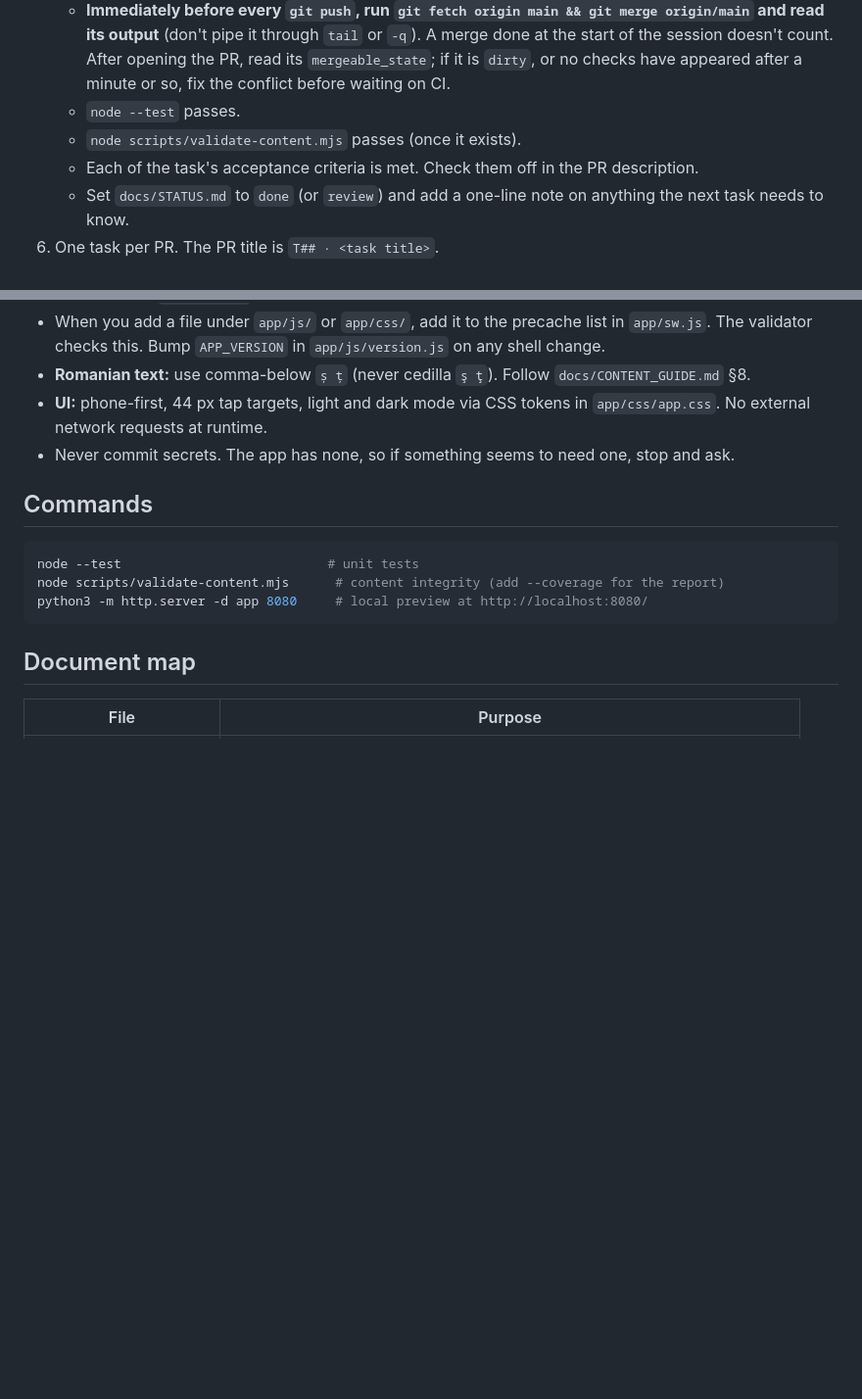
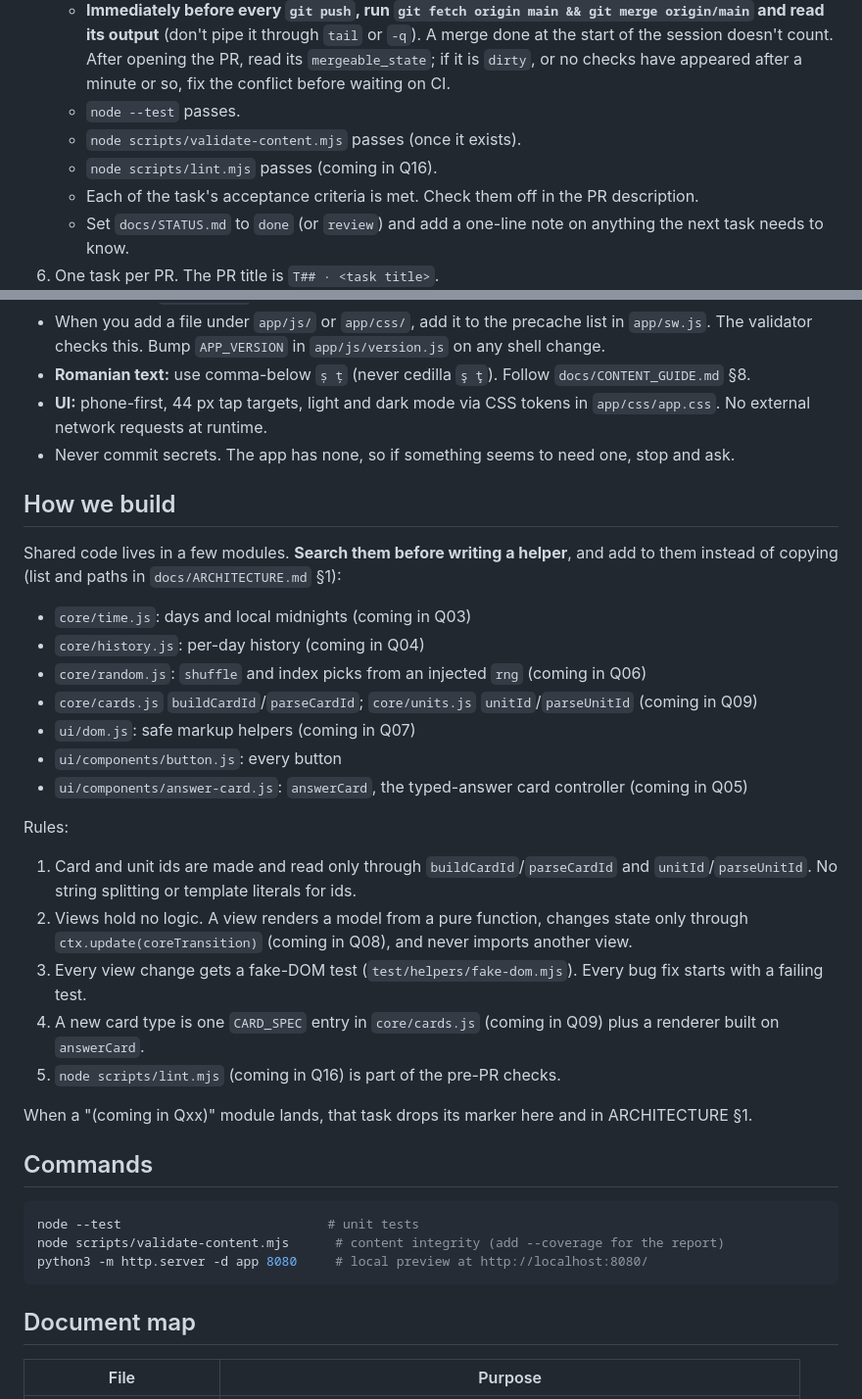
Before and after one commit to xferguson/DaciaGlot, a Markdown page: CLAUDE.md, 2 parts joined by grey strips. Shown at 98% size. Drawn GitHub-style; blank space fills up the shorter version.

````diff
--- a/CLAUDE.md
+++ b/CLAUDE.md
@@ -13,6 +13,7 @@ DaciaGlot is an offline-first PWA for learning to **speak** Romanian. It is vani
    - **Immediately before every `git push`, run `git fetch origin main && git merge origin/main` and read its output** (don't pipe it through `tail` or `-q`). A merge done at the start of the session doesn't count. After opening the PR, read its `mergeable_state`; if it is `dirty`, or no checks have appeared after a minute or so, fix the conflict before waiting on CI.
    - `node --test` passes.
    - `node scripts/validate-content.mjs` passes (once it exists).
+   - `node scripts/lint.mjs` passes (coming in Q16).
    - Each of the task's acceptance criteria is met. Check them off in the PR description.
    - Set `docs/STATUS.md` to `done` (or `review`) and add a one-line note on anything the next task needs to know.
 6. One task per PR. The PR title is `T## · <task title>`.
@@ -34,6 +35,28 @@ When the owner asks for a product check-in (or to "check in as product designer"
 - **UI:** phone-first, 44 px tap targets, light and dark mode via CSS tokens in `app/css/app.css`. No external network requests at runtime.
 - Never commit secrets. The app has none, so if something seems to need one, stop and ask.
 
+## How we build
+
+Shared code lives in a few modules. **Search them before writing a helper**, and add to them instead of copying (list and paths in `docs/ARCHITECTURE.md` §1):
+
+- `core/time.js`: days and local midnights (coming in Q03)
+- `core/history.js`: per-day history (coming in Q04)
+- `core/random.js`: `shuffle` and index picks from an injected `rng` (coming in Q06)
+- `core/cards.js` `buildCardId`/`parseCardId`; `core/units.js` `unitId`/`parseUnitId` (coming in Q09)
+- `ui/dom.js`: safe markup helpers (coming in Q07)
+- `ui/components/button.js`: every button
+- `ui/components/answer-card.js`: `answerCard`, the typed-answer card controller (coming in Q05)
+
+Rules:
+
+1. Card and unit ids are made and read only through `buildCardId`/`parseCardId` and `unitId`/`parseUnitId`. No string splitting or template literals for ids.
+2. Views hold no logic. A view renders a model from a pure function, changes state only through `ctx.update(coreTransition)` (coming in Q08), and never imports another view.
+3. Every view change gets a fake-DOM test (`test/helpers/fake-dom.mjs`). Every bug fix starts with a failing test.
+4. A new card type is one `CARD_SPEC` entry in `core/cards.js` (coming in Q09) plus a renderer built on `answerCard`.
+5. `node scripts/lint.mjs` (coming in Q16) is part of the pre-PR checks.
+
+When a "(coming in Qxx)" module lands, that task drops its marker here and in ARCHITECTURE §1.
+
 ## Commands
 
 ```bash
````
Also changed, not shown: docs/ARCHITECTURE.md (+13 -0 lines), docs/STATUS.md (+1 -1 lines).
